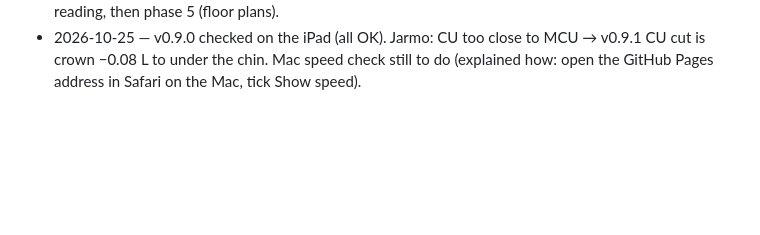
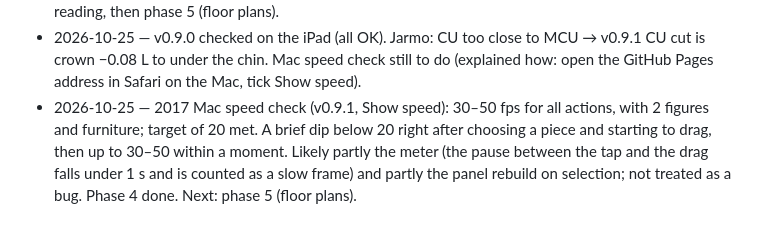
Before and after one commit to jarmokiuru/storyboard, a Markdown page: CLAUDE.md, the part around the change. GitHub-like rendering; blank space fills up the shorter version.

Commit message:
Notes: Mac speed check passed, phase 4 done
Co-Authored-By: Claude Opus 5.5 <noreply@anthropic.com>

```diff
--- a/CLAUDE.md
+++ b/CLAUDE.md
@@ -85,3 +85,4 @@ An offline storyboard app for Jarmo Kiuru, a cinematographer, modelled on Wonder
 - 2026-10-25 — Tap-and-drag posing built (v0.8.0), at Jarmo's request before step 4. Dots on the chosen figure in camera and orbit views (`things.js` showHandles / hitHandle / dragTo, layer `LAYER_HANDLES` = 3, switched off for *Save to board* in `stage.snapshot`). Solving in `poses.js` (`dragHandle`, two-bone `reach`): hands/feet store local bone rotations in `item.manual`, hips store `item.hipsShift` (cm, feet re-solved to stay planted), head stores `lookAt: "point"` + `lookPoint`. The drag runs in a plane facing the camera through the dot. Checked in a desktop browser with the mouse: arm raise, head turn, hips down with feet planted, foot out to the side, saved frame without dots, pose kept after reopening, new preset clears it. Not yet on the iPad: finger/Pencil feel, dot size (28 px grab radius). Next: step 4 (shot-size presets, Mac speed check).
 - 2026-10-25 — v0.8.0 checked on the iPad: all seven posing steps work ("some additions could be made, later"). v0.9.0, phase 4 step 4: shot-size presets (`js/shotgen/framing.js`: `SIZES` cut at landmarks from `Things.landmarks(id)` — crown = Head's first child, eyes = LeftEye/RightEye bones, chin, Neck, Spine2, Spine, knees, feet; `frameSize` keeps pan and height, tilts to the frame's middle). Buttons at the top of the panel; board's Kuvakoko outlined (`sizeFromKuvakoko`); outside-the-room note. Speed readout: `stage.fps` from frame gaps under 1 s, shown when "Show speed" is ticked (remembered per device). Checked in a desktop browser: all eight sizes give the expected distances (50 mm on Mini LF OG 2.39: MCU 1.9 m, MS 2.7 m, LS 7.0 m), MCU/CU/LS framing looked at. Not checked: the fps number itself (the hidden test pane stops animation frames), iPad, 2017 Mac. Next: Jarmo's Mac speed reading, then phase 5 (floor plans).
 - 2026-10-25 — v0.9.0 checked on the iPad (all OK). Jarmo: CU too close to MCU → v0.9.1 CU cut is crown −0.08 L to under the chin. Mac speed check still to do (explained how: open the GitHub Pages address in Safari on the Mac, tick Show speed).
+- 2026-10-25 — 2017 Mac speed check (v0.9.1, Show speed): 30–50 fps for all actions, with 2 figures and furniture; target of 20 met. A brief dip below 20 right after choosing a piece and starting to drag, then up to 30–50 within a moment. Likely partly the meter (the pause between the tap and the drag falls under 1 s and is counted as a slow frame) and partly the panel rebuild on selection; not treated as a bug. Phase 4 done. Next: phase 5 (floor plans).
```
